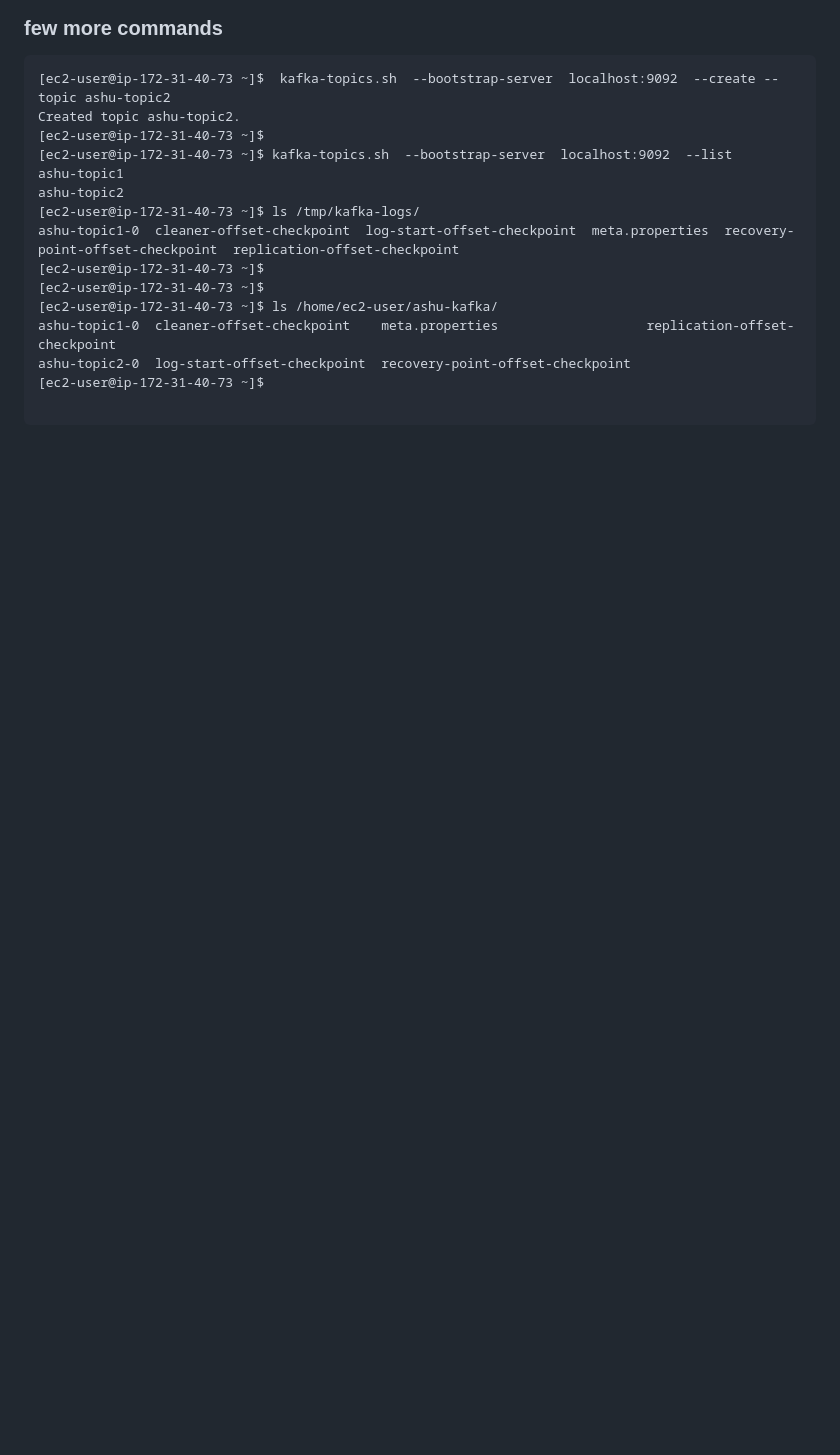
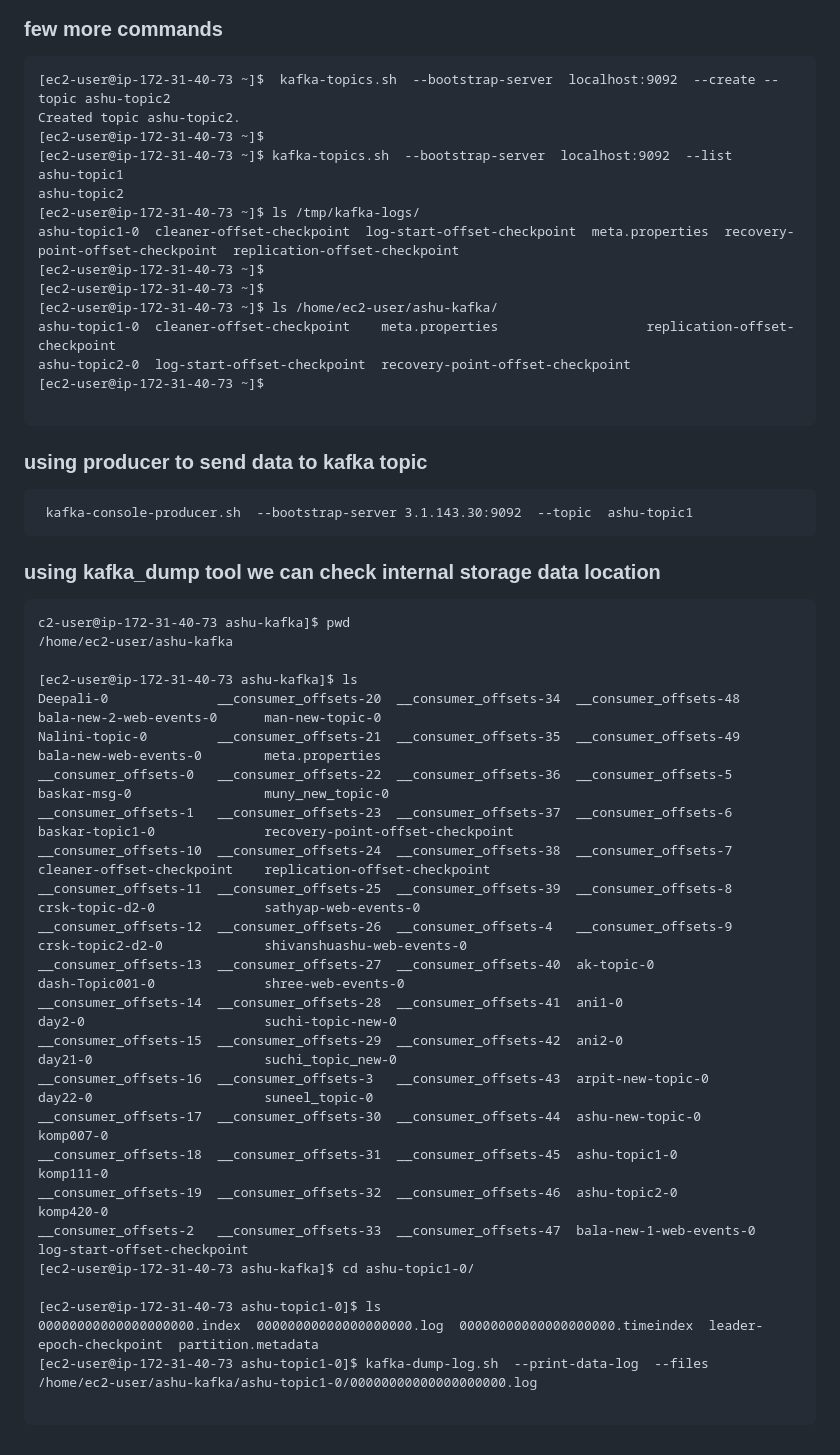
Before and after one commit to redashu/Oracle_Kafka30thJune2025, a Markdown page: day2/README.md, the part around the change. GitHub-like rendering; blank space fills up the shorter version.

Commit message:
updates kafka

````diff
--- a/day2/README.md
+++ b/day2/README.md
@@ -102,3 +102,40 @@ ashu-topic2-0  log-start-offset-checkpoint  recovery-point-offset-checkpoint
 [ec2-user@ip-172-31-40-73 ~]$
 
 ```
+
+### using producer to send data to kafka topic
+
+```
+ kafka-console-producer.sh  --bootstrap-server 3.1.143.30:9092  --topic  ashu-topic1
+```
+
+### using kafka_dump tool we can check internal storage data location
+
+
+```
+c2-user@ip-172-31-40-73 ashu-kafka]$ pwd
+/home/ec2-user/ashu-kafka
+
+[ec2-user@ip-172-31-40-73 ashu-kafka]$ ls
+Deepali-0              __consumer_offsets-20  __consumer_offsets-34  __consumer_offsets-48    bala-new-2-web-events-0      man-new-topic-0
+Nalini-topic-0         __consumer_offsets-21  __consumer_offsets-35  __consumer_offsets-49    bala-new-web-events-0        meta.properties
+__consumer_offsets-0   __consumer_offsets-22  __consumer_offsets-36  __consumer_offsets-5     baskar-msg-0                 muny_new_topic-0
+__consumer_offsets-1   __consumer_offsets-23  __consumer_offsets-37  __consumer_offsets-6     baskar-topic1-0              recovery-point-offset-checkpoint
+__consumer_offsets-10  __consumer_offsets-24  __consumer_offsets-38  __consumer_offsets-7     cleaner-offset-checkpoint    replication-offset-checkpoint
+__consumer_offsets-11  __consumer_offsets-25  __consumer_offsets-39  __consumer_offsets-8     crsk-topic-d2-0              sathyap-web-events-0
+__consumer_offsets-12  __consumer_offsets-26  __consumer_offsets-4   __consumer_offsets-9     crsk-topic2-d2-0             shivanshuashu-web-events-0
+__consumer_offsets-13  __consumer_offsets-27  __consumer_offsets-40  ak-topic-0               dash-Topic001-0              shree-web-events-0
+__consumer_offsets-14  __consumer_offsets-28  __consumer_offsets-41  ani1-0                   day2-0                       suchi-topic-new-0
+__consumer_offsets-15  __consumer_offsets-29  __consumer_offsets-42  ani2-0                   day21-0                      suchi_topic_new-0
+__consumer_offsets-16  __consumer_offsets-3   __consumer_offsets-43  arpit-new-topic-0        day22-0                      suneel_topic-0
+__consumer_offsets-17  __consumer_offsets-30  __consumer_offsets-44  ashu-new-topic-0         komp007-0
+__consumer_offsets-18  __consumer_offsets-31  __consumer_offsets-45  ashu-topic1-0            komp111-0
+__consumer_offsets-19  __consumer_offsets-32  __consumer_offsets-46  ashu-topic2-0            komp420-0
+__consumer_offsets-2   __consumer_offsets-33  __consumer_offsets-47  bala-new-1-web-events-0  log-start-offset-checkpoint
+[ec2-user@ip-172-31-40-73 ashu-kafka]$ cd ashu-topic1-0/
+
+[ec2-user@ip-172-31-40-73 ashu-topic1-0]$ ls
+00000000000000000000.index  00000000000000000000.log  00000000000000000000.timeindex  leader-epoch-checkpoint  partition.metadata
+[ec2-user@ip-172-31-40-73 ashu-topic1-0]$ kafka-dump-log.sh  --print-data-log  --files  /home/ec2-user/ashu-kafka/ashu-topic1-0/00000000000000000000.log
+
+```
````
